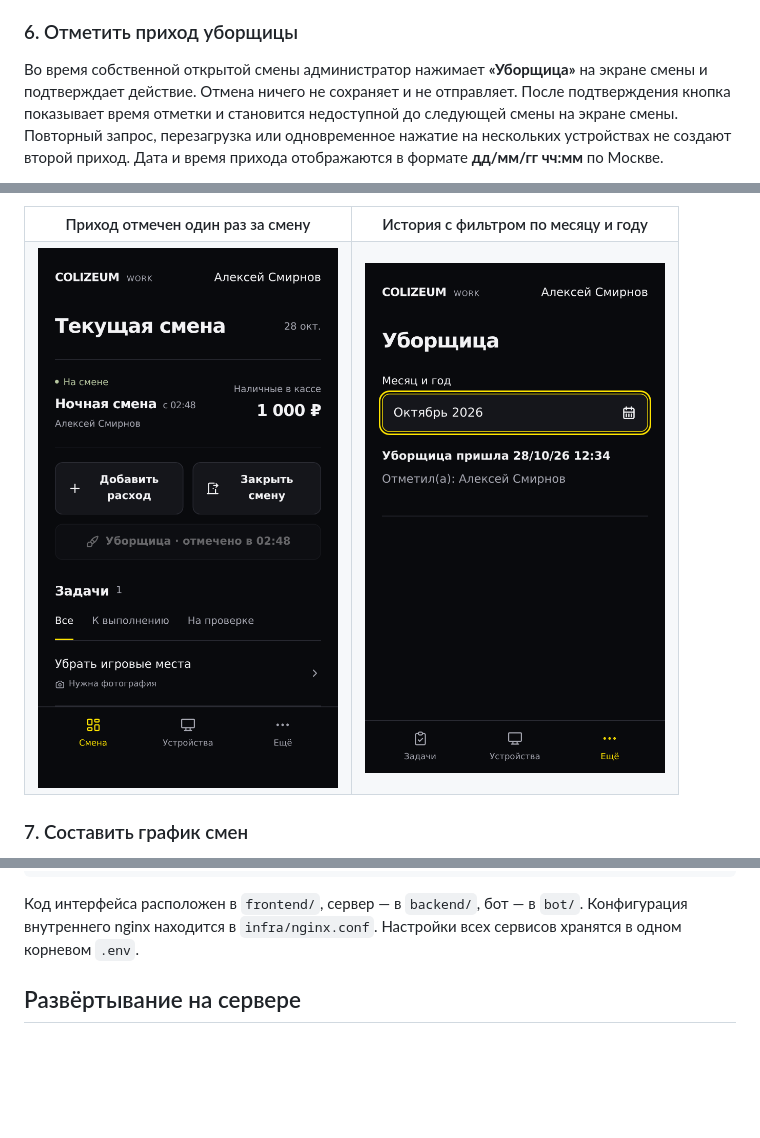
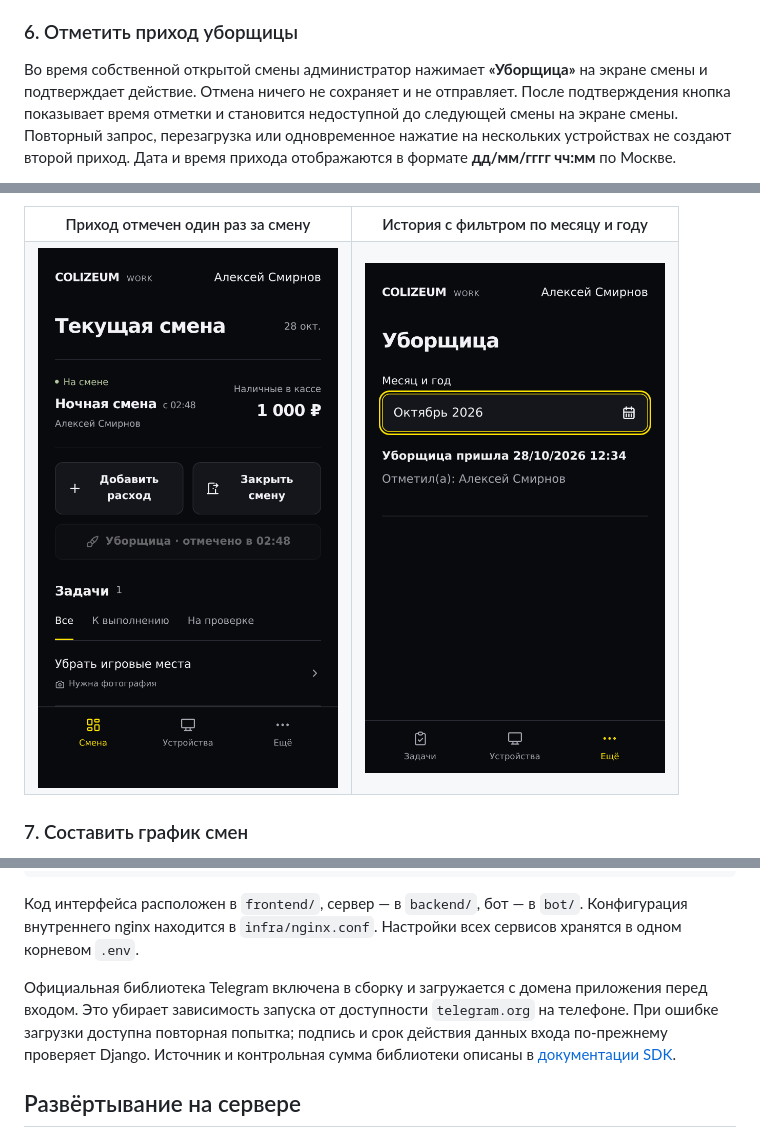
Before and after one commit to MihaDemon/colizeum_work_app, a Markdown page: README.md, 3 parts joined by grey strips. GitHub-like rendering; pictures changed too: docs/screenshots/11-cleaner-history.png; blank space fills up the shorter version.

````diff
--- a/README.md
+++ b/README.md
@@ -111,5 +111,5 @@
 
 ### 6. Отметить приход уборщицы
 
-Во время собственной открытой смены администратор нажимает **«Уборщица»** на экране смены и подтверждает действие. Отмена ничего не сохраняет и не отправляет. После подтверждения кнопка показывает время отметки и становится недоступной до следующей смены на экране смены. Повторный запрос, перезагрузка или одновременное нажатие на нескольких устройствах не создают второй приход. Дата и время прихода отображаются в формате **дд/мм/гг чч:мм** по Москве.
+Во время собственной открытой смены администратор нажимает **«Уборщица»** на экране смены и подтверждает действие. Отмена ничего не сохраняет и не отправляет. После подтверждения кнопка показывает время отметки и становится недоступной до следующей смены на экране смены. Повторный запрос, перезагрузка или одновременное нажатие на нескольких устройствах не создают второй приход. Дата и время прихода отображаются в формате **дд/мм/гггг чч:мм** по Москве.
 
@@ -174,6 +174,8 @@ Telegram-бот → Django API
 ```
 
 Код интерфейса расположен в `frontend/`, сервер — в `backend/`, бот — в `bot/`. Конфигурация внутреннего nginx находится в `infra/nginx.conf`. Настройки всех сервисов хранятся в одном корневом `.env`.
+
+Официальная библиотека Telegram включена в сборку и загружается с домена приложения перед входом. Это убирает зависимость запуска от доступности `telegram.org` на телефоне. При ошибке загрузки доступна повторная попытка; подпись и срок действия данных входа по-прежнему проверяет Django. Источник и контрольная сумма библиотеки описаны в [документации SDK](docs/telegram-sdk.md).
 
 ## Развёртывание на сервере
 
````
Also changed, not shown: other parts of README.md (+1 -1 lines), docs/telegram-sdk.md (added, +11 -0 lines), 10 other files.
